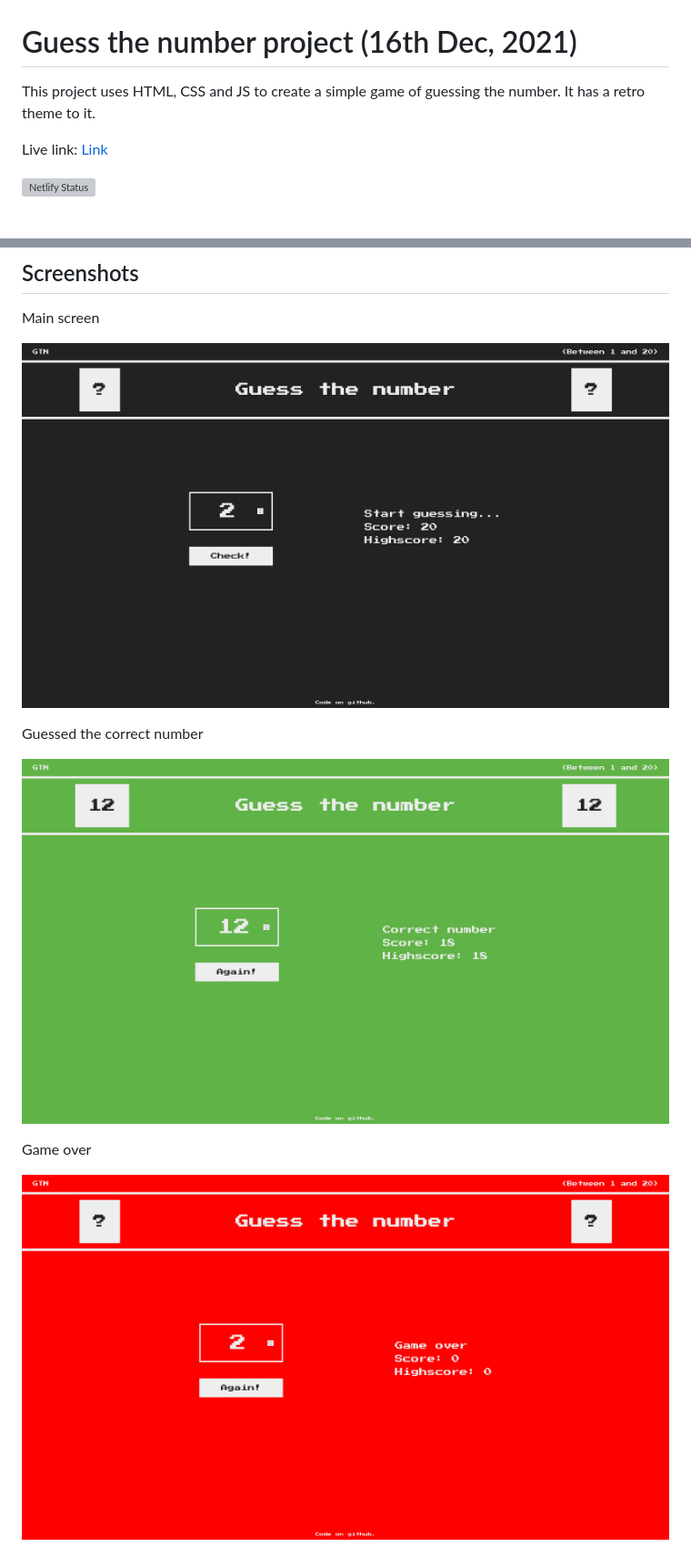
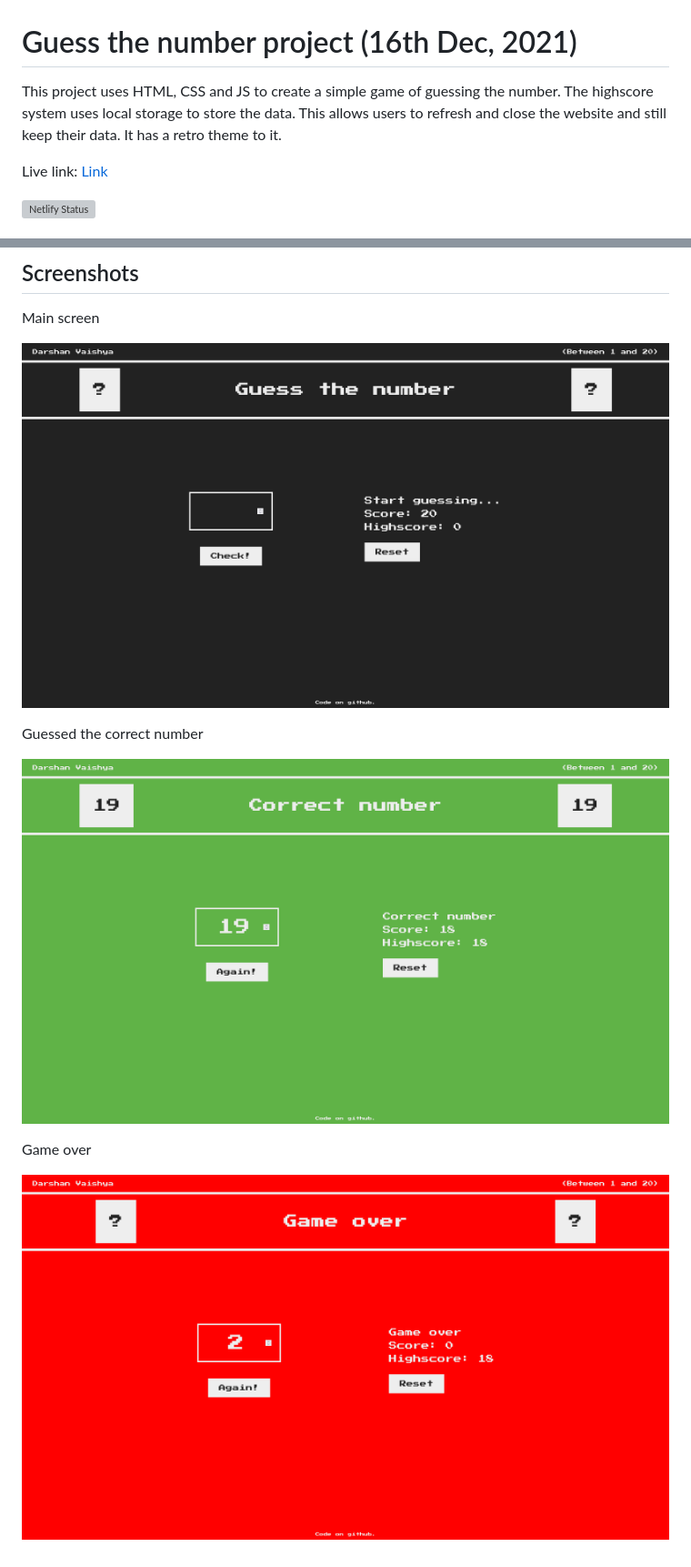
Before and after one commit to DarshanVaishya/guess-the-number, a Markdown page: README.md, 2 parts joined by grey strips. Shown: that part at 91% size. Drawn GitHub-style; pictures changed too: img/game_over.png, img/main.png, img/victory.png; grey boxes are pictures that could not be loaded.

```diff
--- a/README.md
+++ b/README.md
@@ -1,6 +1,6 @@
 # Guess the number project (16th Dec, 2021)
 
-This project uses HTML, CSS and JS to create a simple game of guessing the number. It has a retro theme to it.
+This project uses HTML, CSS and JS to create a simple game of guessing the number. The highscore system uses local storage to store the data. This allows users to refresh and close the website and still keep their data. It has a retro theme to it.
 
 Live link: [Link](https://gtn.darshanvaishya.xyz/)
 
```
Also changed, not shown: 4 other files.
